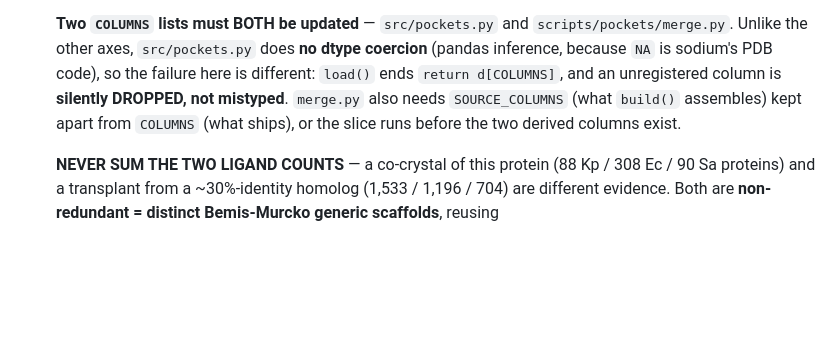
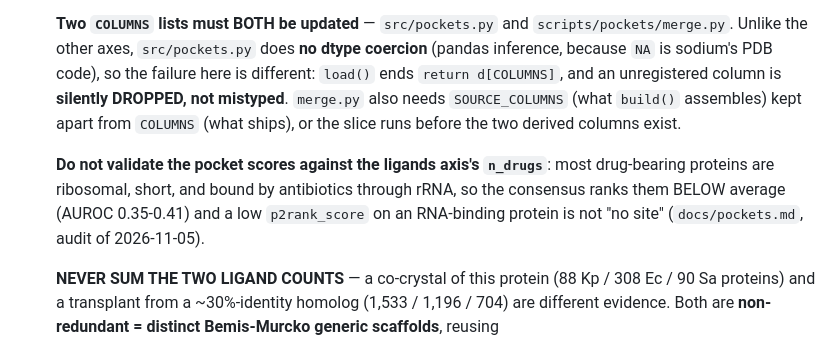
Before and after one commit to ersilia-os/gradi-target-prioritization, a Markdown page: CLAUDE.md, the part around the change. Rendered like a GitHub page; blank space fills up the shorter version.

```diff
--- a/CLAUDE.md
+++ b/CLAUDE.md
@@ -1123,6 +1123,11 @@ the run log are in `docs/<task>.md`** — named at the end of each entry, and th
   `SOURCE_COLUMNS` (what `build()` assembles) kept apart from `COLUMNS` (what ships), or the slice
   runs before the two derived columns exist.
 
+  **Do not validate the pocket scores against the ligands axis's `n_drugs`**: most drug-bearing
+  proteins are ribosomal, short, and bound by antibiotics through rRNA, so the consensus ranks them
+  BELOW average (AUROC 0.35-0.41) and a low `p2rank_score` on an RNA-binding protein is not "no
+  site" (`docs/pockets.md`, audit of 2026-11-05).
+
   **NEVER SUM THE TWO LIGAND COUNTS** — a co-crystal of this protein (88 Kp / 308 Ec / 90 Sa
   proteins) and a transplant from a ~30%-identity homolog (1,533 / 1,196 / 704) are different
   evidence. Both are **non-redundant = distinct Bemis-Murcko generic scaffolds**, reusing
```
Also changed, not shown: docs/pockets.md (+13 -0 lines).
